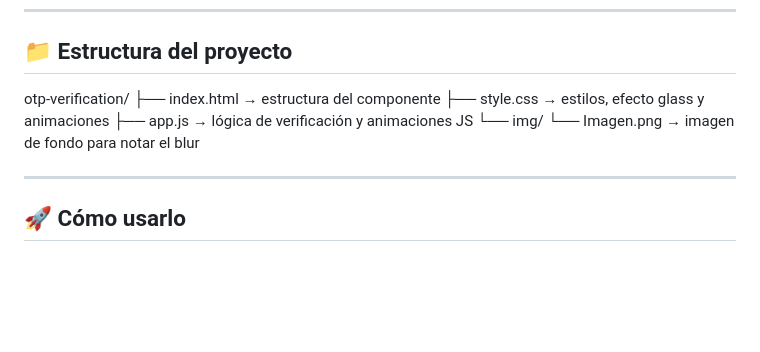
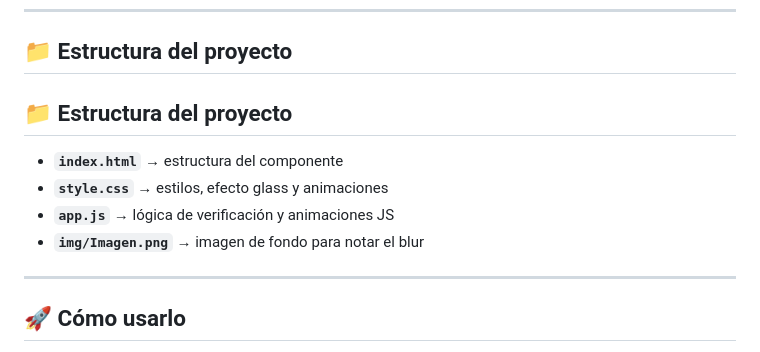
Before and after one commit to baldeonnh4x/otp-verification, a Markdown page: readme.md, the part around the change. GitHub-like rendering; blank space fills up the shorter version.

Commit message:
Update readme.md with project details

```diff
--- a/readme.md
+++ b/readme.md
@@ -38,12 +38,12 @@ Componente web de verificación OTP con diseño moderno, efecto glassmorphism y
 
 ## 📁 Estructura del proyecto
 
-otp-verification/
-├── index.html → estructura del componente
-├── style.css → estilos, efecto glass y animaciones
-├── app.js → lógica de verificación y animaciones JS
-└── img/
-└── Imagen.png → imagen de fondo para notar el blur
+## 📁 Estructura del proyecto
+
+- **`index.html`** → estructura del componente
+- **`style.css`** → estilos, efecto glass y animaciones
+- **`app.js`** → lógica de verificación y animaciones JS
+- **`img/Imagen.png`** → imagen de fondo para notar el blur
 
 
 ---
```
